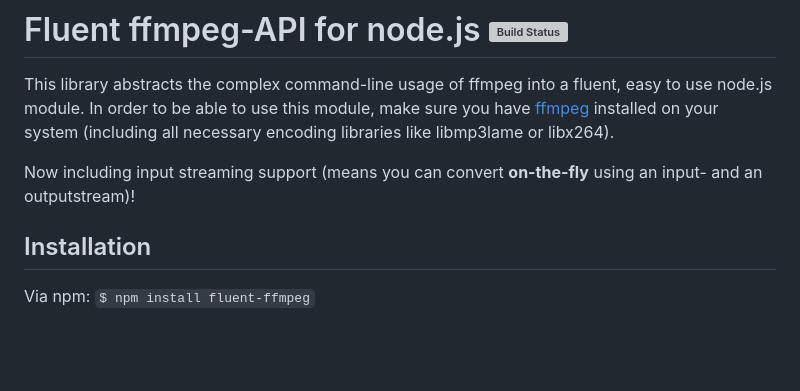
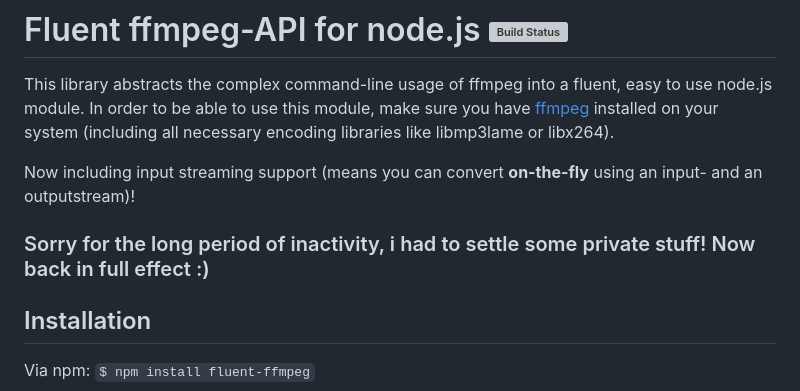
Before and after one commit to JordanePittman/editor, a Markdown page: README.md, the part around the change. Rendered like a GitHub page; blank space fills up the shorter version; grey boxes are pictures that could not be loaded.

Commit message:
i'm back!

```diff
--- a/README.md
+++ b/README.md
@@ -2,6 +2,9 @@
 This library abstracts the complex command-line usage of ffmpeg into a fluent, easy to use node.js module. In order to be able to use this module, make sure you have [ffmpeg](http://www.ffmpeg.org) installed on your system (including all necessary encoding libraries like libmp3lame or libx264).
 
 Now including input streaming support (means you can convert **on-the-fly** using an input- and an outputstream)!
+
+### Sorry for the long period of inactivity, i had to settle some private stuff! Now back in full effect :)
+
 ## Installation
 Via npm:
 `$ npm install fluent-ffmpeg`
```
